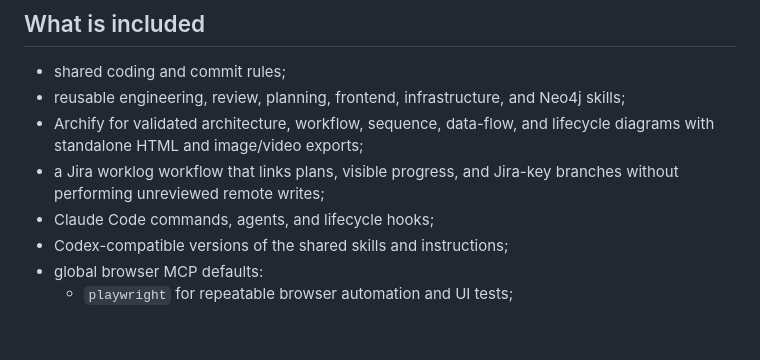
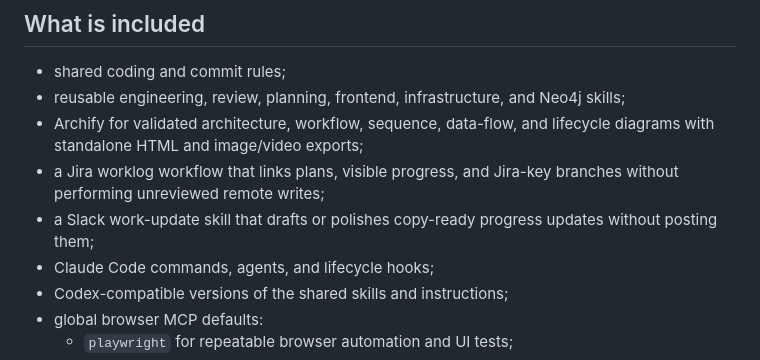
Before and after one commit to eklyukin/my-ai-config, a Markdown page: README.md, the part around the change. Rendered like a GitHub page; blank space fills up the shorter version.

Commit message:
feat(slack): add work update drafting skill

```diff
--- a/README.md
+++ b/README.md
@@ -14,6 +14,8 @@ user or corporate configuration.
   lifecycle diagrams with standalone HTML and image/video exports;
 - a Jira worklog workflow that links plans, visible progress, and Jira-key
   branches without performing unreviewed remote writes;
+- a Slack work-update skill that drafts or polishes copy-ready progress updates
+  without posting them;
 - Claude Code commands, agents, and lifecycle hooks;
 - Codex-compatible versions of the shared skills and instructions;
 - global browser MCP defaults:
```
Also changed, not shown: skills/slack-work-update/SKILL.md (added, +61 -0 lines).
